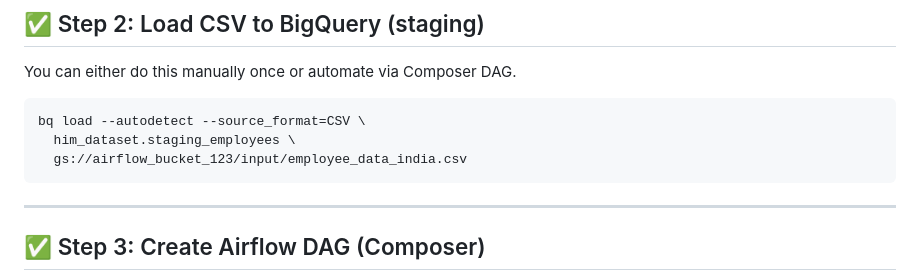
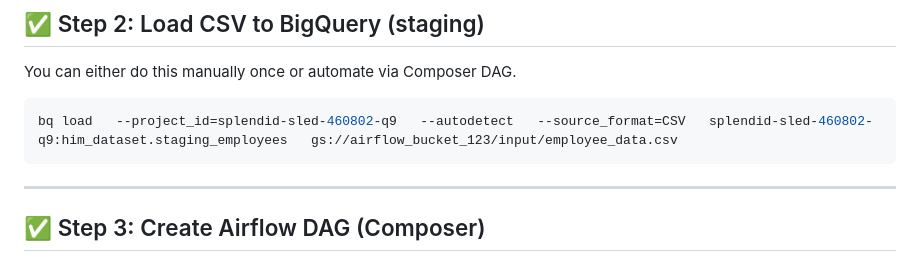
Before and after one commit to venkat-mr369/GoogleCloudPlatform, a Markdown page: data-engineering/Composer_data.md, the part around the change. GitHub-like rendering.

````diff
--- a/data-engineering/Composer_data.md
+++ b/data-engineering/Composer_data.md
@@ -28,9 +28,7 @@ gsutil cp employee_data_india.csv gs://airflow_bucket_123/input/
 You can either do this manually once or automate via Composer DAG.
 
 ```bash
-bq load --autodetect --source_format=CSV \
-  him_dataset.staging_employees \
-  gs://airflow_bucket_123/input/employee_data_india.csv
+bq load   --project_id=splendid-sled-460802-q9   --autodetect   --source_format=CSV   splendid-sled-460802-q9:him_dataset.staging_employees   gs://airflow_bucket_123/input/employee_data.csv
 ```
 
 ---
````
